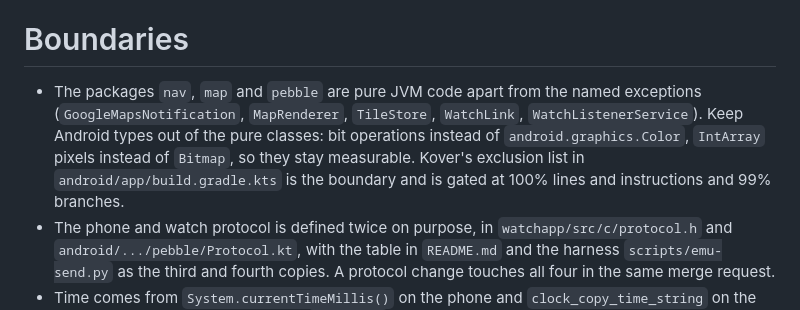
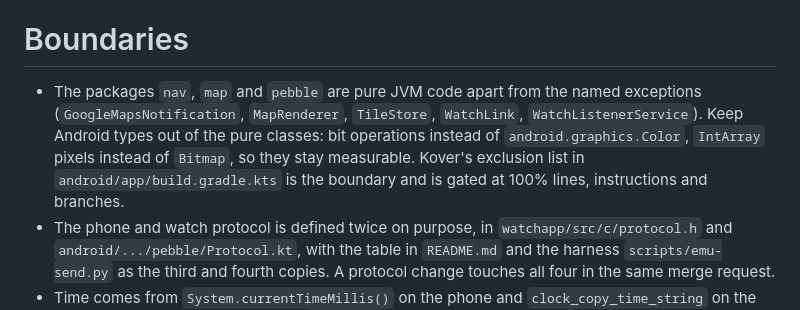
Before and after one commit to adipascu/wristmap, a Markdown page: CLAUDE.md, the part around the change. GitHub-like rendering.

Commit message:
State the coverage gate as 100% branches in the conventions

```diff
--- a/CLAUDE.md
+++ b/CLAUDE.md
@@ -32,7 +32,7 @@ Every version is pinned and asserted where it can be. Change a pin in one place
 
 # Boundaries
 
-- The packages `nav`, `map` and `pebble` are pure JVM code apart from the named exceptions (`GoogleMapsNotification`, `MapRenderer`, `TileStore`, `WatchLink`, `WatchListenerService`). Keep Android types out of the pure classes: bit operations instead of `android.graphics.Color`, `IntArray` pixels instead of `Bitmap`, so they stay measurable. Kover's exclusion list in `android/app/build.gradle.kts` is the boundary and is gated at 100% lines and instructions and 99% branches.
+- The packages `nav`, `map` and `pebble` are pure JVM code apart from the named exceptions (`GoogleMapsNotification`, `MapRenderer`, `TileStore`, `WatchLink`, `WatchListenerService`). Keep Android types out of the pure classes: bit operations instead of `android.graphics.Color`, `IntArray` pixels instead of `Bitmap`, so they stay measurable. Kover's exclusion list in `android/app/build.gradle.kts` is the boundary and is gated at 100% lines, instructions and branches.
 - The phone and watch protocol is defined twice on purpose, in `watchapp/src/c/protocol.h` and `android/.../pebble/Protocol.kt`, with the table in `README.md` and the harness `scripts/emu-send.py` as the third and fourth copies. A protocol change touches all four in the same merge request.
 - Time comes from `System.currentTimeMillis()` on the phone and `clock_copy_time_string` on the watch. Status text is formatted with `Locale.US` so logs stay parseable.
 
```
